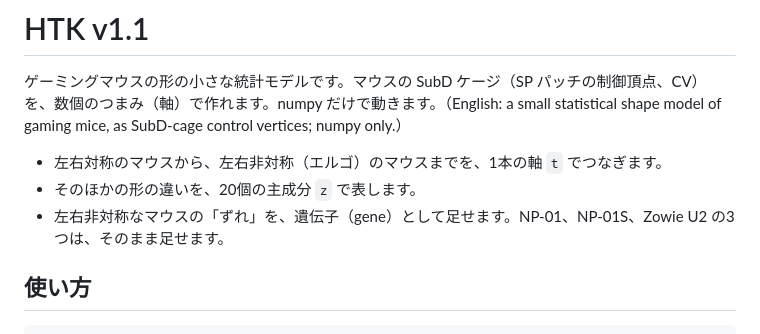
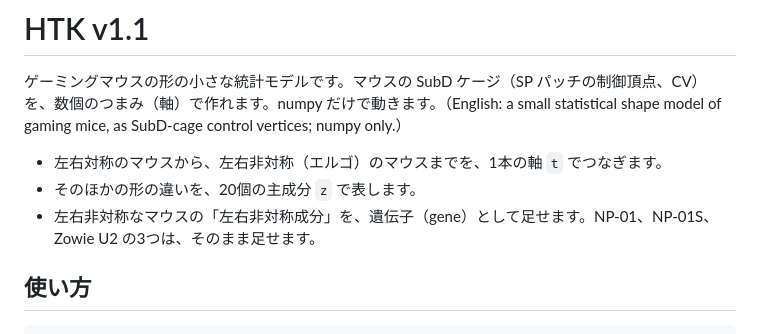
Before and after one commit to tokiryo/htk, a Markdown page: README.md, the part around the change. GitHub-like rendering.

Commit message:
Update README for asymmetric mouse gene description

```diff
--- a/README.md
+++ b/README.md
@@ -4,7 +4,7 @@
 
 - 左右対称のマウスから、左右非対称（エルゴ）のマウスまでを、1本の軸 `t` でつなぎます。
 - そのほかの形の違いを、20個の主成分 `z` で表します。
-- 左右非対称なマウスの「ずれ」を、遺伝子（gene）として足せます。NP-01、NP-01S、Zowie U2 の3つは、そのまま足せます。
+- 左右非対称なマウスの「左右非対称成分」を、遺伝子（gene）として足せます。NP-01、NP-01S、Zowie U2 の3つは、そのまま足せます。
 
 ## 使い方
 
```
